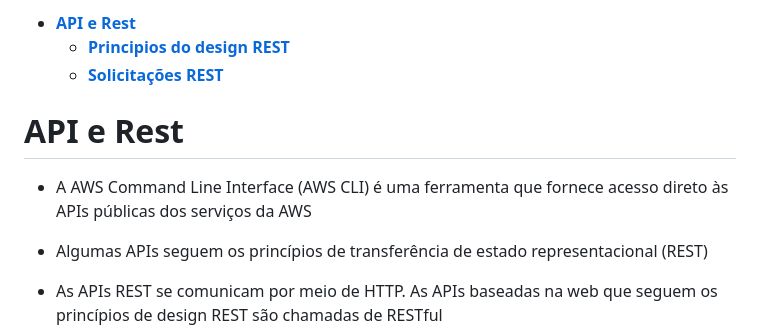
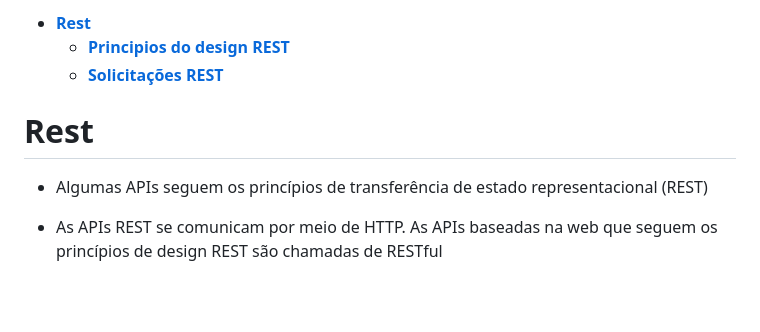
Before and after one commit to NyrioXX/devpedia, a Markdown page: Arquiteturas e Padrões/1 - Rest.md, the part around the change. Drawn GitHub-style; blank space fills up the shorter version.

```diff
--- a/Arquiteturas e Padrões/13 - API e Rest na AWS.md
+++ b/Arquiteturas e Padrões/1 - Rest.md
@@ -1,10 +1,9 @@
-- [**API e Rest**](#api-e-rest)
+- [**Rest**](#rest)
   - [**Principios do design REST**](#principios-do-design-rest)
   - [**Solicitações REST**](#solicitações-rest)
 
-# **API e Rest**
+# **Rest**
 
-- A AWS Command Line Interface (AWS CLI) é uma ferramenta que fornece acesso direto às APIs públicas dos serviços da AWS
 - Algumas APIs seguem os princípios de transferência de estado representacional (REST)
 
 - As APIs REST se comunicam por meio de HTTP. As APIs baseadas na web que seguem os princípios de design REST são chamadas de RESTful
```
